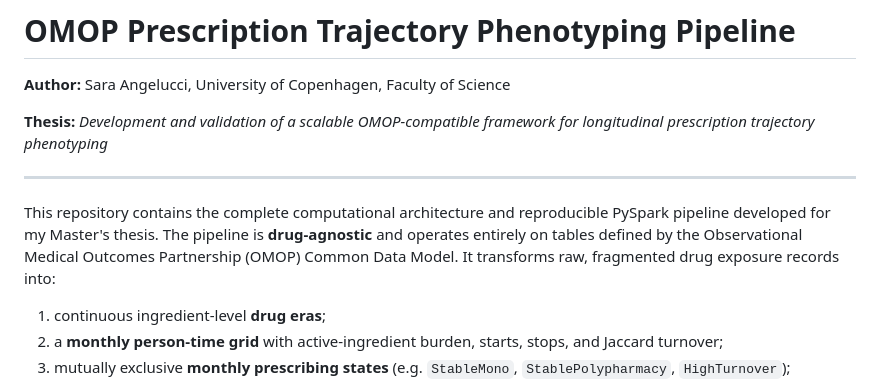
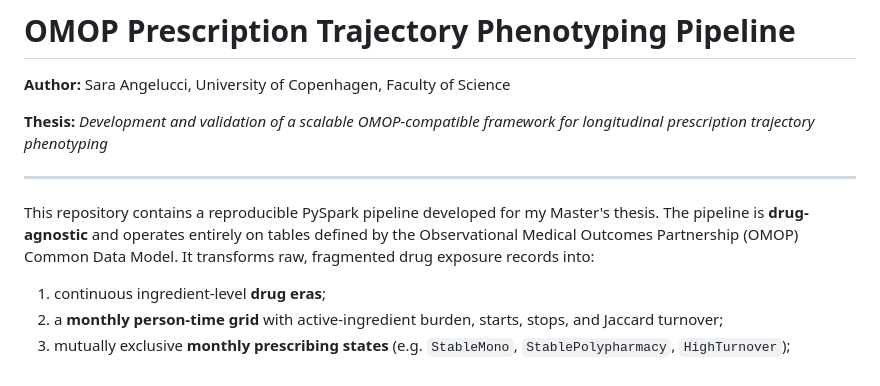
Before and after one commit to SaraAngelucci/OMOP_RxTrajectories, a Markdown page: README.md, the part around the change. Drawn GitHub-style.

Commit message:
Clarify repository description in README
Updated the description to clarify the repository's purpose.

```diff
--- a/README.md
+++ b/README.md
@@ -6,7 +6,7 @@
 
 ---
 
-This repository contains the complete computational architecture and reproducible PySpark pipeline developed for my Master's thesis. The pipeline is **drug-agnostic** and operates entirely on tables defined by the Observational Medical Outcomes Partnership (OMOP) Common Data Model. It transforms raw, fragmented drug exposure records into:
+This repository contains a reproducible PySpark pipeline developed for my Master's thesis. The pipeline is **drug-agnostic** and operates entirely on tables defined by the Observational Medical Outcomes Partnership (OMOP) Common Data Model. It transforms raw, fragmented drug exposure records into:
 
 1. continuous ingredient-level **drug eras**;
 2. a **monthly person-time grid** with active-ingredient burden, starts, stops, and Jaccard turnover;
```
